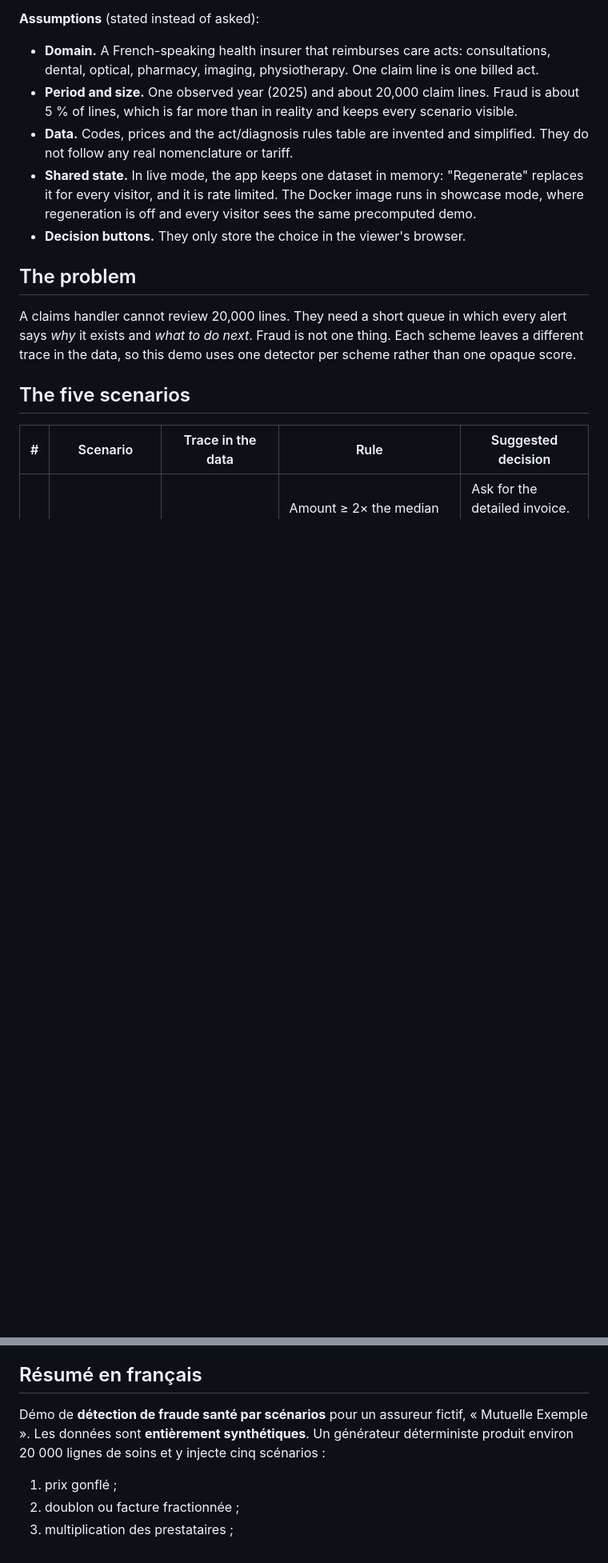
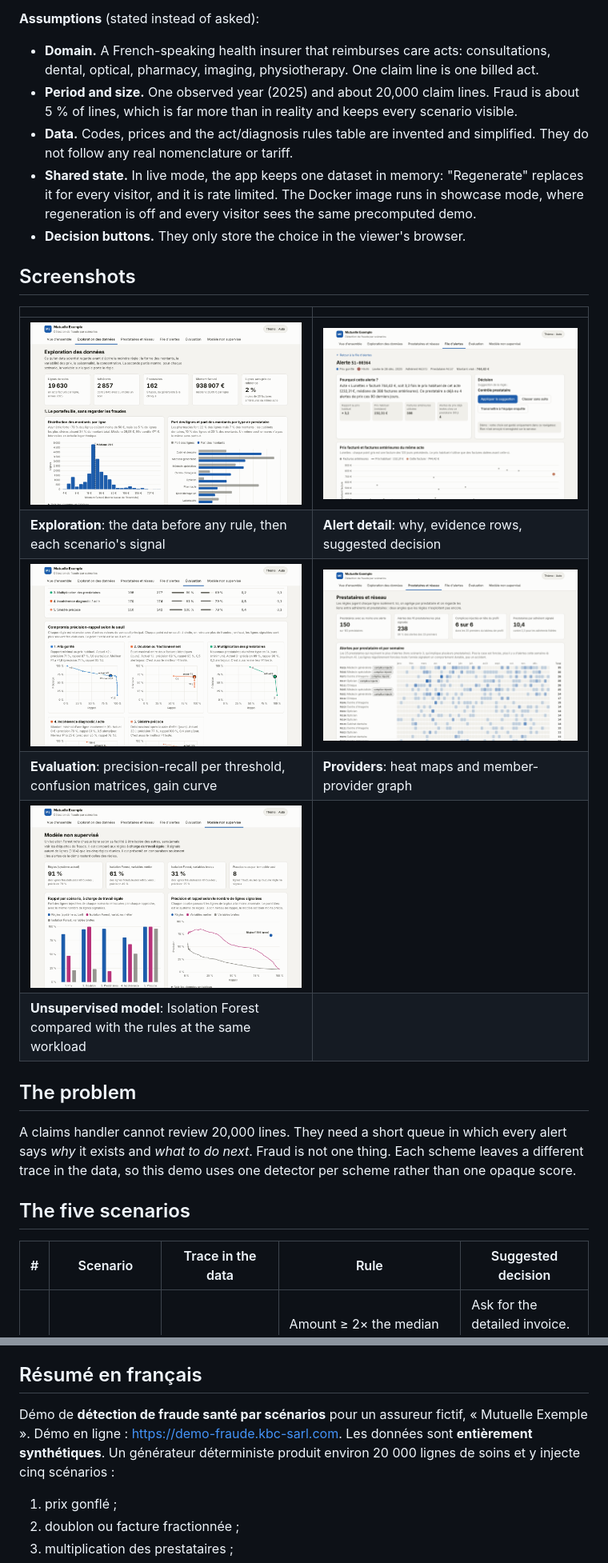
Before and after one commit to SAAHMATHWORKS/mutuelle-exemple-fraude, a Markdown page: README.md, 2 parts joined by grey strips. Shown at 80% size. Drawn GitHub-style; pictures changed too: docs/images/alert-detail.png (added), docs/images/evaluation.png (added), docs/images/exploration.png (added); blank space fills up the shorter version.

```diff
--- a/README.md
+++ b/README.md
@@ -27,6 +31,17 @@ A small, complete demo of **health-insurance fraud detection broken into scenari
 - **Data.** Codes, prices and the act/diagnosis rules table are invented and simplified. They do not follow any real nomenclature or tariff.
 - **Shared state.** In live mode, the app keeps one dataset in memory: "Regenerate" replaces it for every visitor, and it is rate limited. The Docker image runs in showcase mode, where regeneration is off and every visitor sees the same precomputed demo.
 - **Decision buttons.** They only store the choice in the viewer's browser.
+
+## Screenshots
+
+| | |
+|---|---|
+| ![Exploration: amount distribution and fraud signals](docs/images/exploration.png) | ![Alert detail: reason, evidence, decision, price history](docs/images/alert-detail.png) |
+| **Exploration**: the data before any rule, then each scenario's signal | **Alert detail**: why, evidence rows, suggested decision |
+| ![Evaluation: precision-recall per threshold](docs/images/evaluation.png) | ![Providers: alerts per week and billing profile](docs/images/providers.png) |
+| **Evaluation**: precision-recall per threshold, confusion matrices, gain curve | **Providers**: heat maps and member-provider graph |
+| ![Unsupervised model compared with the rules](docs/images/model.png) | |
+| **Unsupervised model**: Isolation Forest compared with the rules at the same workload | |
 
 ## The problem
 
@@ -249,7 +265,7 @@ The **Évaluation** page repeats these weaknesses rule by rule in a box titled "
 
 ## Résumé en français
 
-Démo de **détection de fraude santé par scénarios** pour un assureur fictif, « Mutuelle Exemple ». Les données sont **entièrement synthétiques**. Un générateur déterministe produit environ 20 000 lignes de soins et y injecte cinq scénarios :
+Démo de **détection de fraude santé par scénarios** pour un assureur fictif, « Mutuelle Exemple ». Démo en ligne : <https://demo-fraude.kbc-sarl.com>. Les données sont **entièrement synthétiques**. Un générateur déterministe produit environ 20 000 lignes de soins et y injecte cinq scénarios :
 1. prix gonflé ;
 2. doublon ou facture fractionnée ;
 3. multiplication des prestataires ;
```
Also changed, not shown: other parts of README.md (+14 -7 lines), docs/images/overview.png (added), 2 other files.
